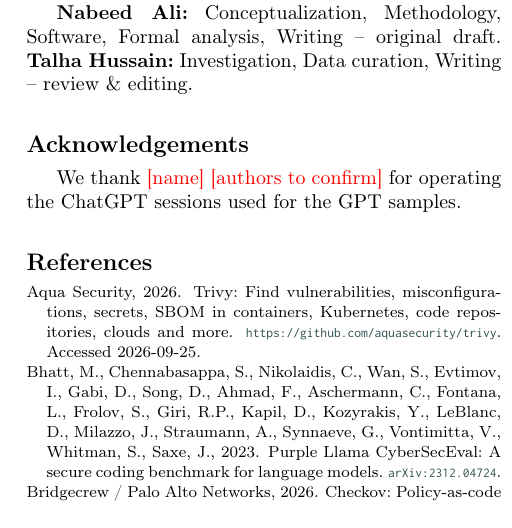
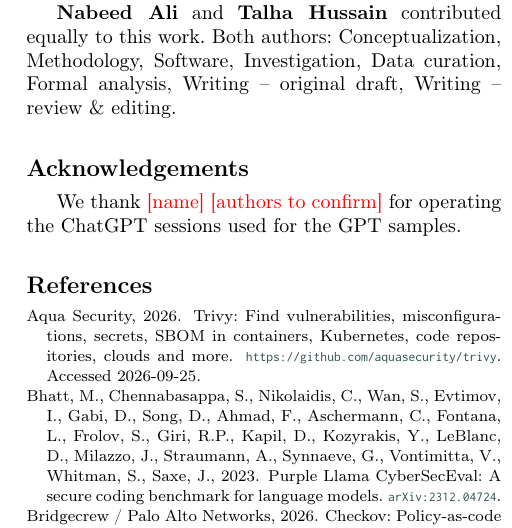
Before and after one commit to nabeedjamshedali/k8sgenbench, a LaTeX paper (paper/main.tex): part of one column of page 22 of 23, cut at the place of the change. Compiled offline with pdfLaTeX; a LaTeX package or settings file that is missing is left out.

Commit message:
CRediT: equal contribution

```diff
--- a/paper/main.tex
+++ b/paper/main.tex
@@ -112,7 +112,7 @@ The docs bundles, prompts, raw model responses, extracted manifests, tool output
 \confirm{This research did not receive any specific grant from funding agencies in the public, commercial, or not-for-profit sectors.}
 
 \section*{CRediT authorship contribution statement}
-\textbf{Nabeed Ali:} Conceptualization, Methodology, Software, Formal analysis, Writing -- original draft. \textbf{Talha Hussain:} Investigation, Data curation, Writing -- review \& editing.
+\textbf{Nabeed Ali} and \textbf{Talha Hussain} contributed equally to this work. Both authors: Conceptualization, Methodology, Software, Investigation, Data curation, Formal analysis, Writing -- original draft, Writing -- review \& editing.
 
 \section*{Acknowledgements}
 We thank \confirm{[name]} for operating the ChatGPT sessions used for the GPT samples.
```
